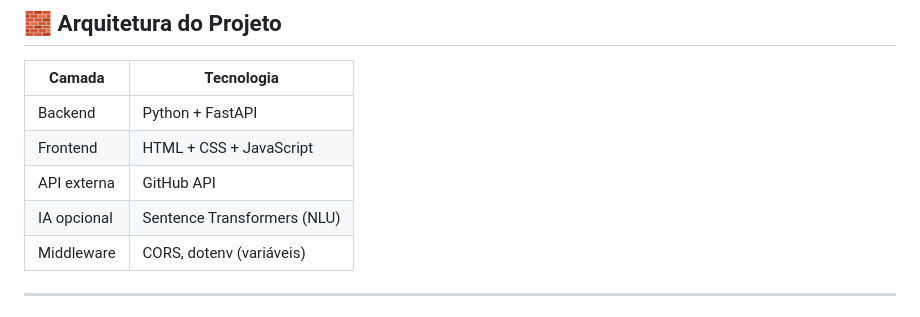
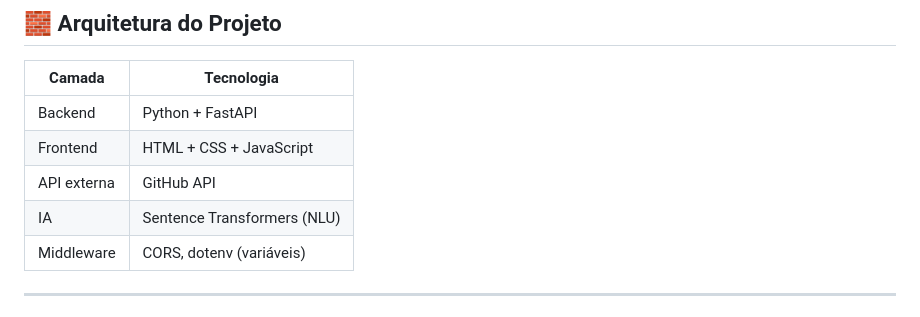
Before and after one commit to LeoncioDev/github-analyzer, a Markdown page: README.md, the part around the change. GitHub-like rendering.

```diff
--- a/README.md
+++ b/README.md
@@ -33,7 +33,7 @@ Este projeto está **em desenvolvimento** e ainda não está completo. Funcional
 | Backend    | Python + FastAPI             |
 | Frontend   | HTML + CSS + JavaScript      |
 | API externa| GitHub API                   |
-| IA opcional| Sentence Transformers (NLU)  |
+| IA | Sentence Transformers (NLU)  |
 | Middleware | CORS, dotenv (variáveis)     |
 
 ---
```
